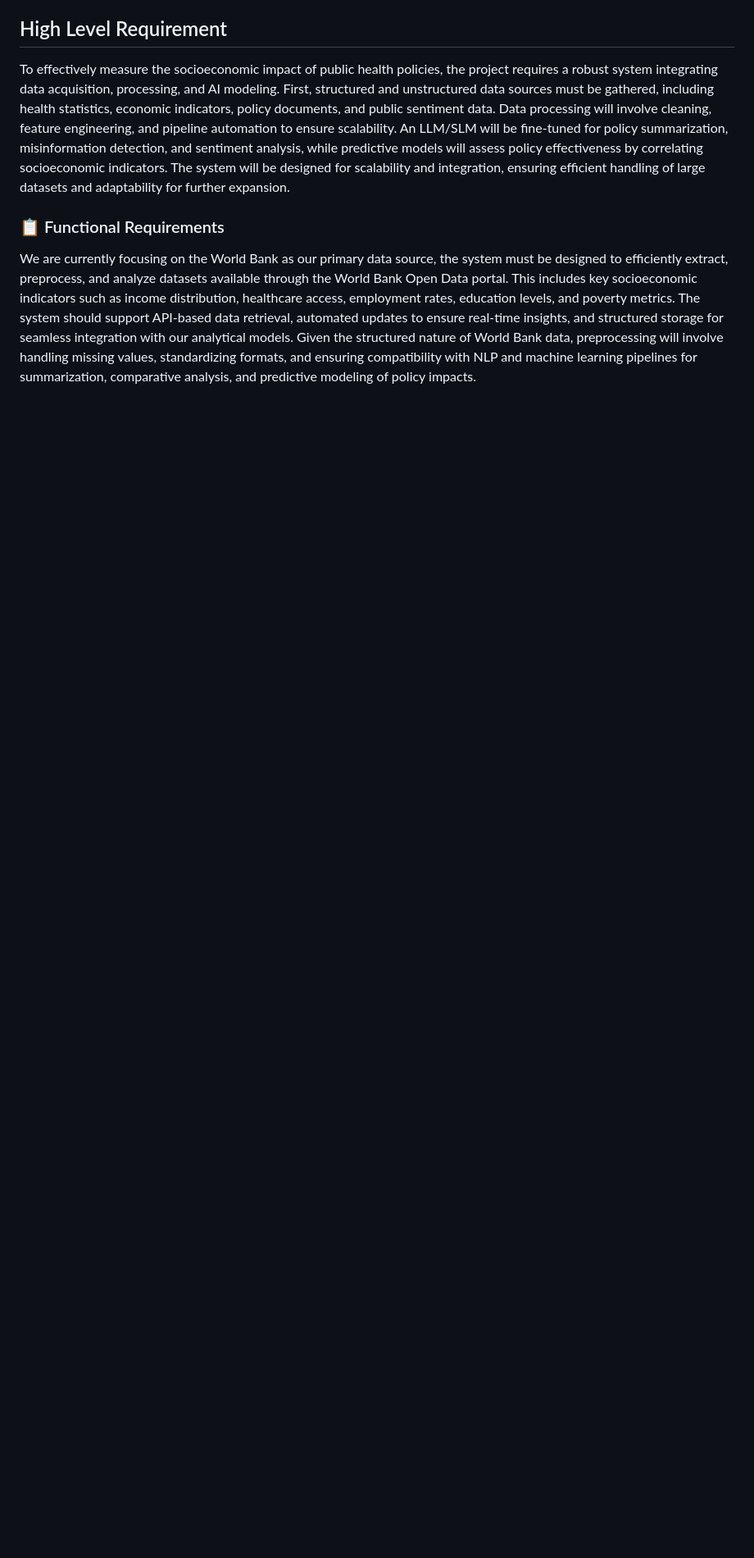
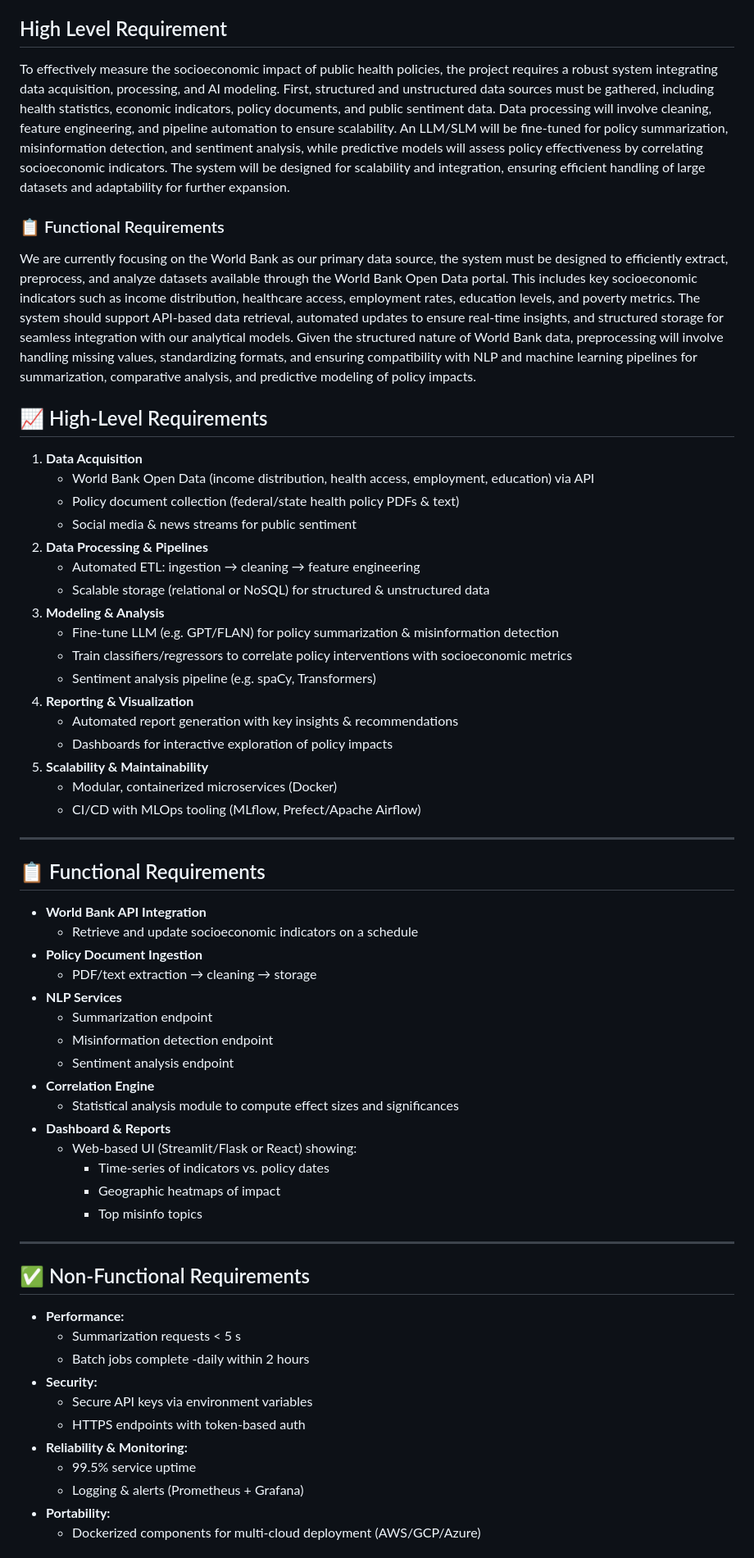
Before and after one commit to Shrestha-Bhandari/Socio-economic-analysis-of-Public-Health-Policies, a Markdown page: README.md, the part around one of its changes. Shown at 82% size. Drawn GitHub-style; blank space fills up the shorter version.

```diff
--- a/README.md
+++ b/README.md
@@ -26,3 +28,56 @@ This project investigates whether public health policies reduce or reinforce soc
 <P>We are currently focusing on the World Bank as our primary data source, the system must be designed to efficiently extract, preprocess, and analyze datasets available through the World Bank Open Data portal. This includes key socioeconomic indicators such as income distribution, healthcare access, employment rates, education levels, and poverty metrics. The system should support API-based data retrieval, automated updates to ensure real-time insights, and structured storage for seamless integration with our analytical models. Given the structured nature of World Bank data, preprocessing will involve handling missing values, standardizing formats, and ensuring compatibility with NLP and machine learning pipelines for summarization, comparative analysis, and predictive modeling of policy impacts. </P>
 
 
+## 📈 High-Level Requirements
+1. **Data Acquisition**
+   - World Bank Open Data (income distribution, health access, employment, education) via API
+   - Policy document collection (federal/state health policy PDFs & text)
+   - Social media & news streams for public sentiment
+2. **Data Processing & Pipelines**
+   - Automated ETL: ingestion → cleaning → feature engineering
+   - Scalable storage (relational or NoSQL) for structured & unstructured data
+3. **Modeling & Analysis**
+   - Fine-tune LLM (e.g. GPT/FLAN) for policy summarization & misinformation detection
+   - Train classifiers/regressors to correlate policy interventions with socioeconomic metrics
+   - Sentiment analysis pipeline (e.g. spaCy, Transformers)
+4. **Reporting & Visualization**
+   - Automated report generation with key insights & recommendations
+   - Dashboards for interactive exploration of policy impacts
+5. **Scalability & Maintainability**
+   - Modular, containerized microservices (Docker)
+   - CI/CD with MLOps tooling (MLflow, Prefect/Apache Airflow)
+
+---
+
+## 📋 Functional Requirements
+- **World Bank API Integration**
+  - Retrieve and update socioeconomic indicators on a schedule
+- **Policy Document Ingestion**
+  - PDF/text extraction → cleaning → storage
+- **NLP Services**
+  - Summarization endpoint
+  - Misinformation detection endpoint
+  - Sentiment analysis endpoint
+- **Correlation Engine**
+  - Statistical analysis module to compute effect sizes and significances
+- **Dashboard & Reports**
+  - Web-based UI (Streamlit/Flask or React) showing:
+    - Time-series of indicators vs. policy dates
+    - Geographic heatmaps of impact
+    - Top misinfo topics
+
+---
+
+## ✅ Non-Functional Requirements
+- **Performance:**
+  - Summarization requests < 5 s
+  - Batch jobs complete -daily within 2 hours
+- **Security:**
+  - Secure API keys via environment variables
+  - HTTPS endpoints with token‐based auth
+- **Reliability & Monitoring:**
+  - 99.5% service uptime
+  - Logging & alerts (Prometheus + Grafana)
+- **Portability:**
+  - Dockerized components for multi-cloud deployment (AWS/GCP/Azure)
+
```
Also changed, not shown: other parts of README.md (+37 -69 lines).
